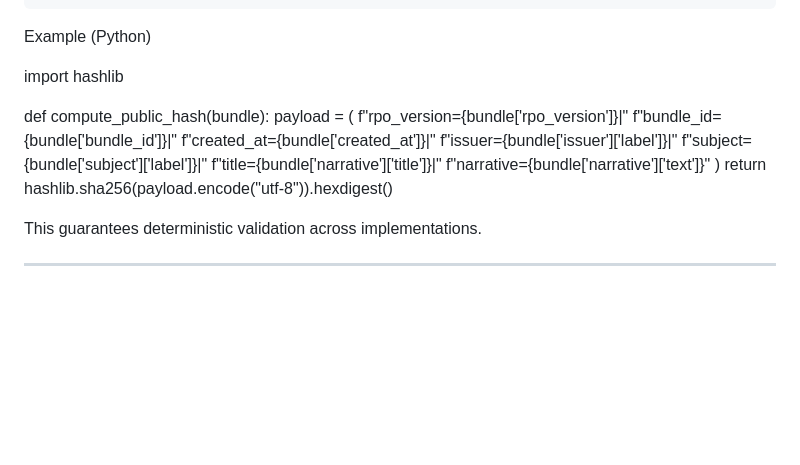
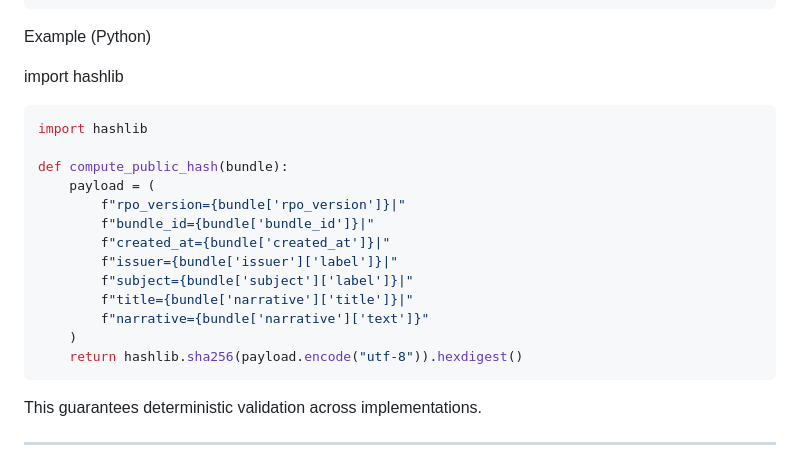
Before and after one commit to openproof-net/rpo-spec-v0.1, a Markdown page: README.md, the part around the change. Drawn GitHub-style; blank space fills up the shorter version.

````diff
--- a/README.md
+++ b/README.md
@@ -117,6 +117,9 @@ Example (Python)
 
 import hashlib
 
+```python
+import hashlib
+
 def compute_public_hash(bundle):
     payload = (
         f"rpo_version={bundle['rpo_version']}|"
@@ -128,6 +131,8 @@ def compute_public_hash(bundle):
         f"narrative={bundle['narrative']['text']}"
     )
     return hashlib.sha256(payload.encode("utf-8")).hexdigest()
+```
+
 
 
 This guarantees deterministic validation across implementations.
````
